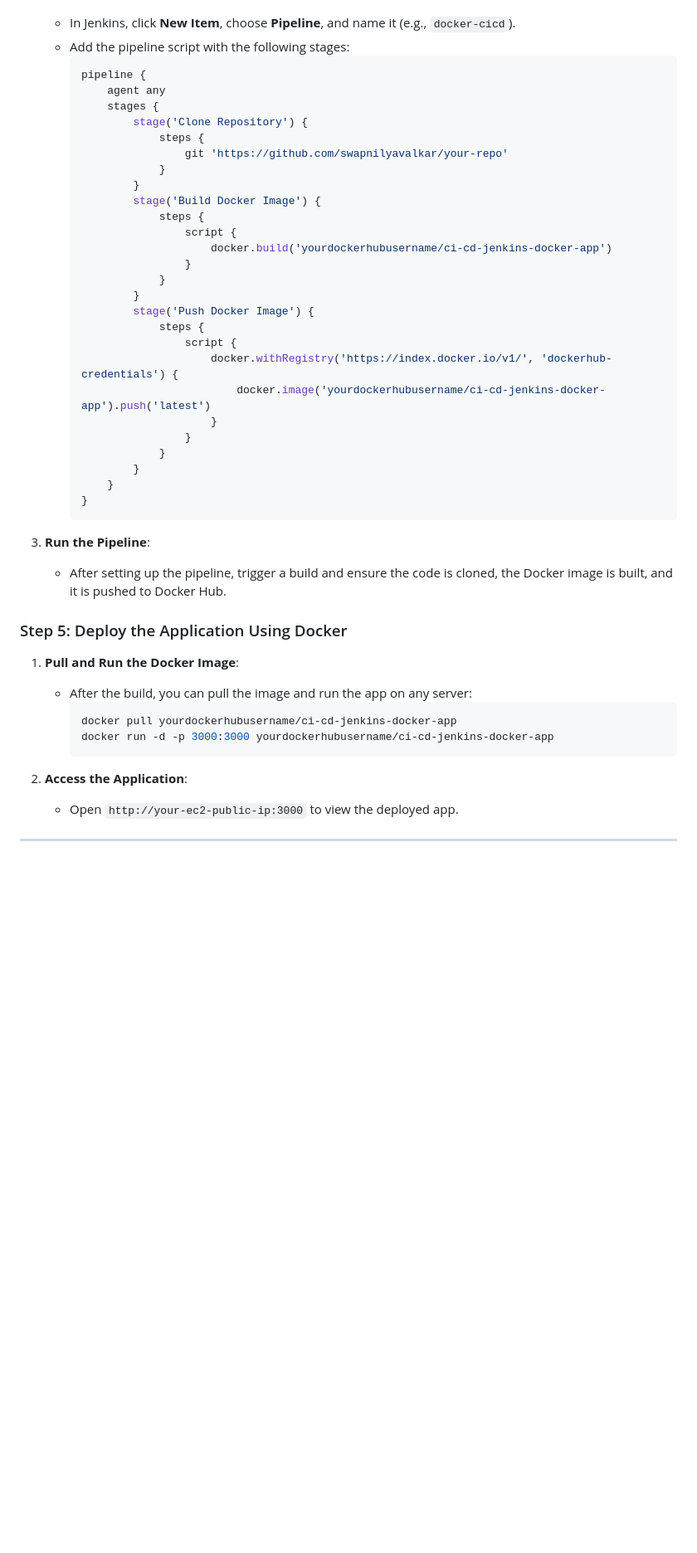
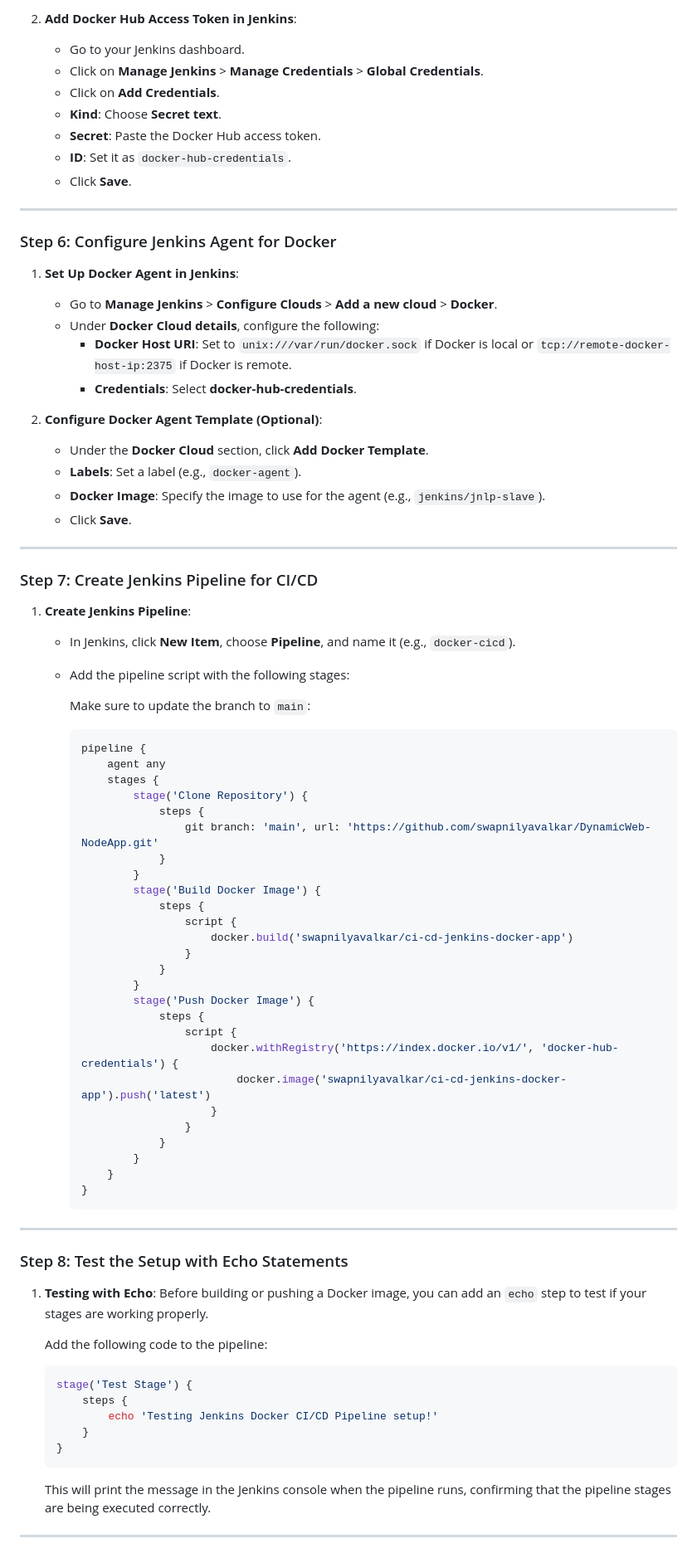
Before and after one commit to swapnilyavalkar/aws-devops-realworld-projects, a Markdown page: 01-CI-CD-Jenkins-Docker/README.md, the part around the change printed below. Shown: that part at 83% size. Rendered like a GitHub page; blank space fills up the shorter version.

````diff
--- a/01-CI-CD-Jenkins-Docker/README.md
+++ b/01-CI-CD-Jenkins-Docker/README.md
@@ -90,26 +151,59 @@
+2. **Add Docker Hub Access Token in Jenkins**:
+   - Go to your Jenkins dashboard.
+   - Click on **Manage Jenkins** > **Manage Credentials** > **Global Credentials**.
+   - Click on **Add Credentials**.
+   - **Kind**: Choose **Secret text**.
+   - **Secret**: Paste the Docker Hub access token.
+   - **ID**: Set it as `docker-hub-credentials`.
+   - Click **Save**.
+
+---
+
+### Step 6: Configure Jenkins Agent for Docker
+
+1. **Set Up Docker Agent in Jenkins**:
+   - Go to **Manage Jenkins** > **Configure Clouds** > **Add a new cloud** > **Docker**.
+   - Under **Docker Cloud details**, configure the following:
+     - **Docker Host URI**: Set to `unix:///var/run/docker.sock` if Docker is local or `tcp://remote-docker-host-ip:2375` if Docker is remote.
+     - **Credentials**: Select **docker-hub-credentials**.
+
+2. **Configure Docker Agent Template (Optional)**:
+   - Under the **Docker Cloud** section, click **Add Docker Template**.
+   - **Labels**: Set a label (e.g., `docker-agent`).
+   - **Docker Image**: Specify the image to use for the agent (e.g., `jenkins/jnlp-slave`).
+   - Click **Save**.
+
+---
+
+### Step 7: Create Jenkins Pipeline for CI/CD
+
+1. **Create Jenkins Pipeline**:
    - In Jenkins, click **New Item**, choose **Pipeline**, and name it (e.g., `docker-cicd`).
    - Add the pipeline script with the following stages:
+
+     Make sure to update the branch to `main`:
+
      ```groovy
      pipeline {
          agent any
          stages {
              stage('Clone Repository') {
                  steps {
-                     git 'https://github.com/swapnilyavalkar/your-repo'
+                     git branch: 'main', url: 'https://github.com/swapnilyavalkar/DynamicWeb-NodeApp.git'
                  }
              }
              stage('Build Docker Image') {
                  steps {
                      script {
-                         docker.build('yourdockerhubusername/ci-cd-jenkins-docker-app')
+                         docker.build('swapnilyavalkar/ci-cd-jenkins-docker-app')
                      }
                  }
              }
              stage('Push Docker Image') {
                  steps {
                      script {
-                         docker.withRegistry('https://index.docker.io/v1/', 'dockerhub-credentials') {
-                             docker.image('yourdockerhubusername/ci-cd-jenkins-docker-app').push('latest')
+                         docker.withRegistry('https://index.docker.io/v1/', 'docker-hub-credentials') {
+                             docker.image('swapnilyavalkar/ci-cd-jenkins-docker-app').push('latest')
                          }
                      }
                  }
@@ -118,18 +212,22 @@
      }
      ```
 
-3. **Run the Pipeline**:
-   - After setting up the pipeline, trigger a build and ensure the code is cloned, the Docker image is built, and it is pushed to Docker Hub.
+---
 
-### Step 5: Deploy the Application Using Docker
-1. **Pull and Run the Docker Image**:
-   - After the build, you can pull the image and run the app on any server:
-     ```bash
-     docker pull yourdockerhubusername/ci-cd-jenkins-docker-app
-     docker run -d -p 3000:3000 yourdockerhubusername/ci-cd-jenkins-docker-app
-     ```
+### Step 8: Test the Setup with Echo Statements
 
-2. **Access the Application**:
-   - Open `http://your-ec2-public-ip:3000` to view the deployed app.
+1. **Testing with Echo**:
+   Before building or pushing a Docker image, you can add an `echo` step to test if your stages are working properly.
+
+   Add the following code to the pipeline:
+   ```groovy
+   stage('Test Stage') {
+       steps {
+           echo 'Testing Jenkins Docker CI/CD Pipeline setup!'
+       }
+   }
+   ```
+
+   This will print the message in the Jenkins console when the pipeline runs, confirming that the pipeline stages are being executed correctly.
 
 ---
````
Also changed, not shown: other parts of 01-CI-CD-Jenkins-Docker/README.md (+109 -31 lines).
